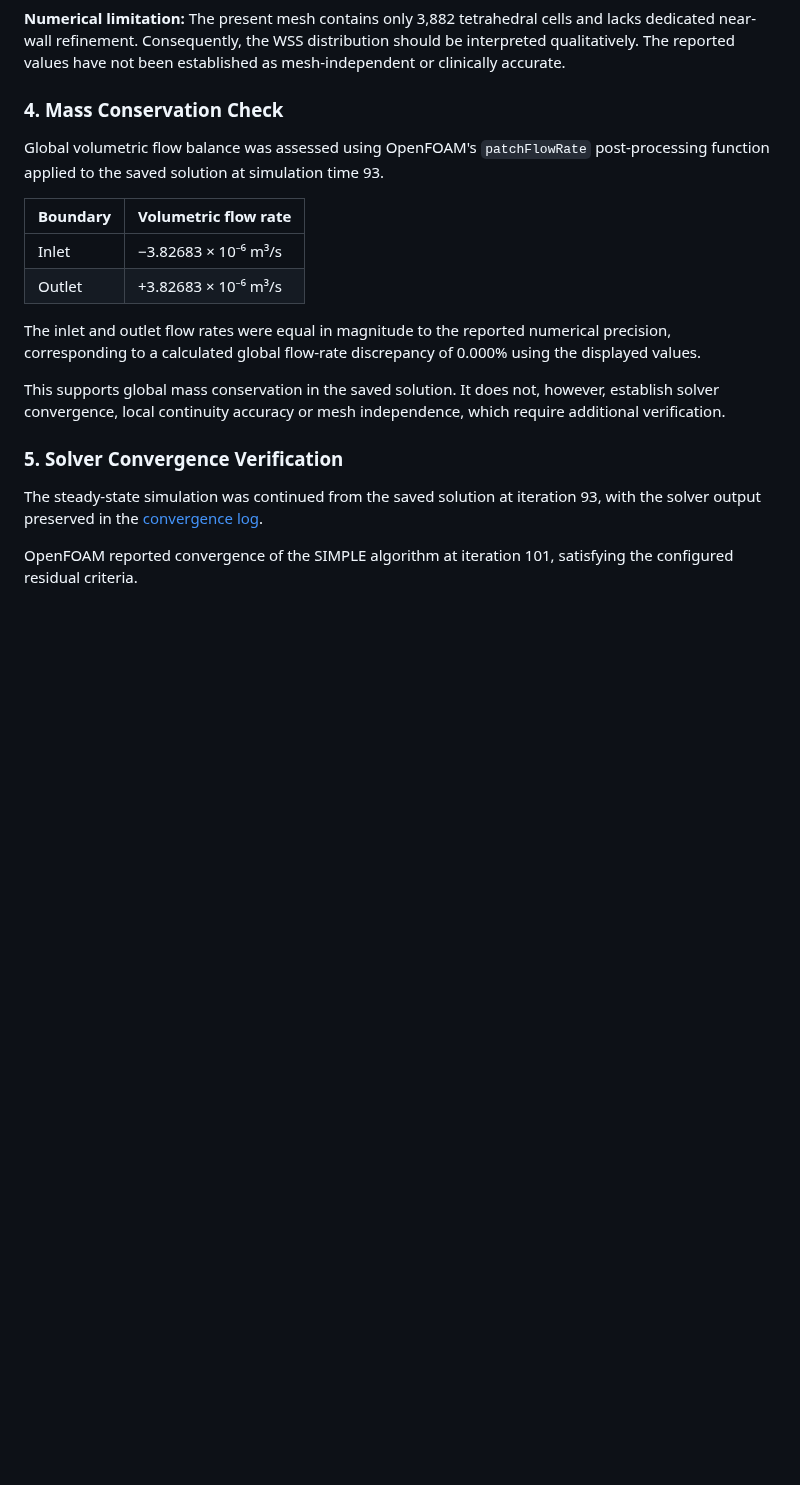
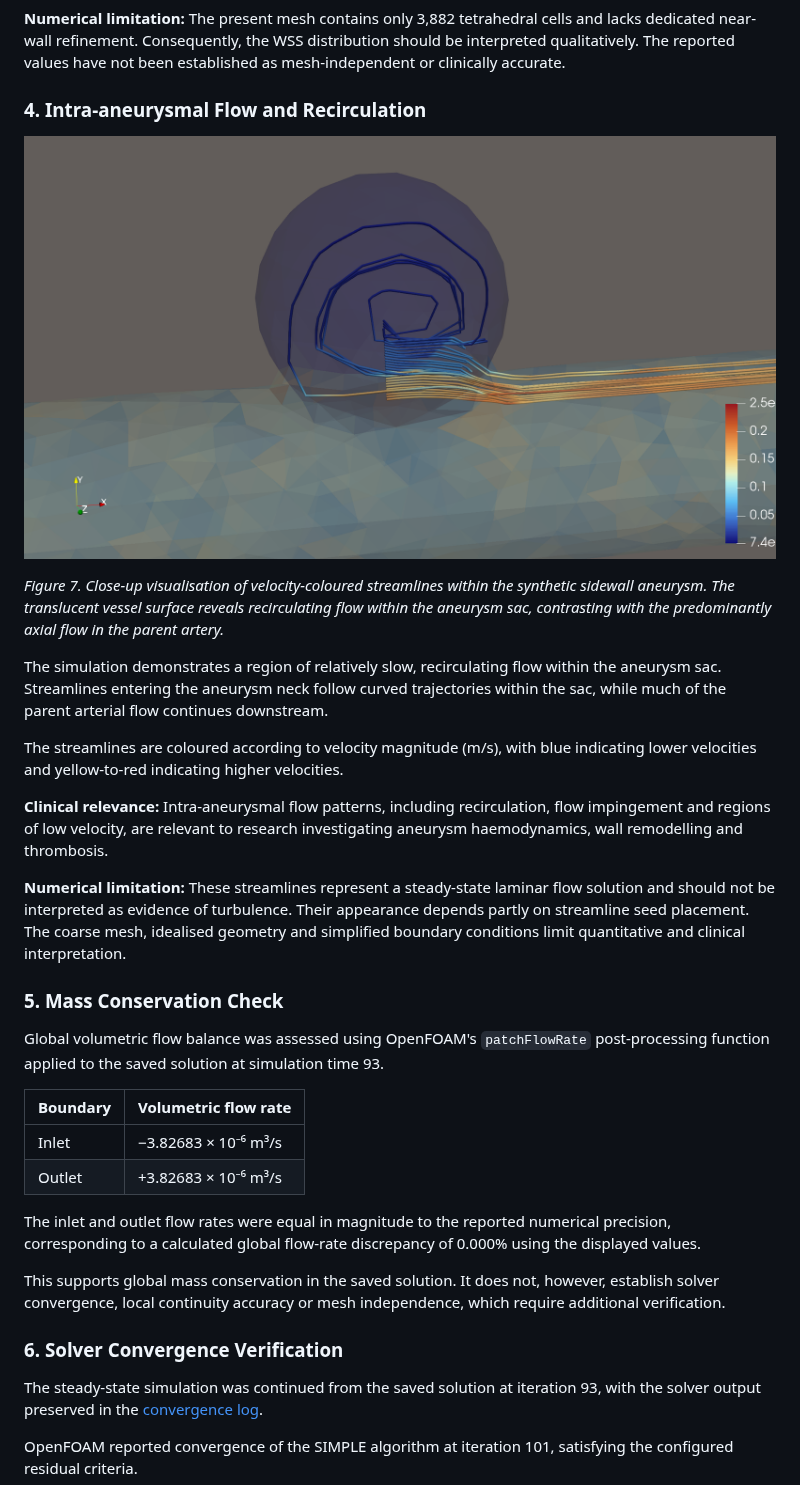
Before and after one commit to T-Y-Ang/aneurysm-cfd, a Markdown page: README.md, the part around the change. GitHub-like rendering; pictures changed too: outputs/figures/intra_aneurysmal_flow_closeup.png (added); blank space fills up the shorter version.

Commit message:
Add intra-aneurysmal flow visualisation
Add intra-aneurysmal flow visualisation

```diff
--- a/README.md
+++ b/README.md
@@ -167,7 +167,21 @@ These relationships are complex, and WSS alone cannot reliably predict aneurysm
 
 **Numerical limitation:** The present mesh contains only 3,882 tetrahedral cells and lacks dedicated near-wall refinement. Consequently, the WSS distribution should be interpreted qualitatively. The reported values have not been established as mesh-independent or clinically accurate.
 
-### 4. Mass Conservation Check
+### 4. Intra-aneurysmal Flow and Recirculation
+
+![Intra-aneurysmal flow and recirculation](outputs/figures/intra_aneurysmal_flow_closeup.png)
+
+*Figure 7. Close-up visualisation of velocity-coloured streamlines within the synthetic sidewall aneurysm. The translucent vessel surface reveals recirculating flow within the aneurysm sac, contrasting with the predominantly axial flow in the parent artery.*
+
+The simulation demonstrates a region of relatively slow, recirculating flow within the aneurysm sac. Streamlines entering the aneurysm neck follow curved trajectories within the sac, while much of the parent arterial flow continues downstream.
+
+The streamlines are coloured according to velocity magnitude (m/s), with blue indicating lower velocities and yellow-to-red indicating higher velocities.
+
+**Clinical relevance:** Intra-aneurysmal flow patterns, including recirculation, flow impingement and regions of low velocity, are relevant to research investigating aneurysm haemodynamics, wall remodelling and thrombosis.
+
+**Numerical limitation:** These streamlines represent a steady-state laminar flow solution and should not be interpreted as evidence of turbulence. Their appearance depends partly on streamline seed placement. The coarse mesh, idealised geometry and simplified boundary conditions limit quantitative and clinical interpretation.
+
+### 5. Mass Conservation Check
 
 Global volumetric flow balance was assessed using OpenFOAM's `patchFlowRate` post-processing function applied to the saved solution at simulation time 93.
 
@@ -180,7 +194,7 @@ The inlet and outlet flow rates were equal in magnitude to the reported numerica
 
 This supports global mass conservation in the saved solution. It does not, however, establish solver convergence, local continuity accuracy or mesh independence, which require additional verification.
 
-### 5. Solver Convergence Verification
+### 6. Solver Convergence Verification
 
 The steady-state simulation was continued from the saved solution at iteration 93, with the solver output preserved in the [convergence log](outputs/logs/solver_convergence.txt).
 
```
Also changed, not shown: 1 other file.
